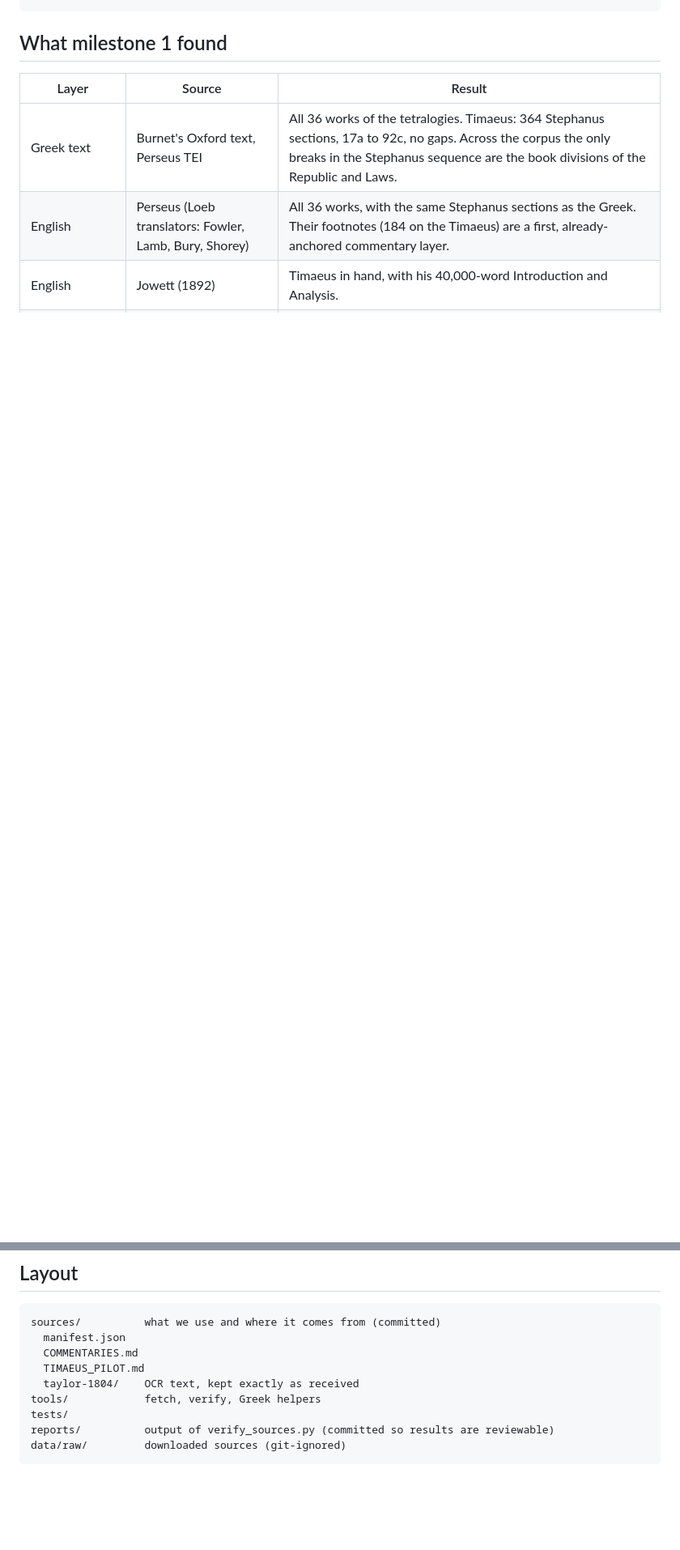
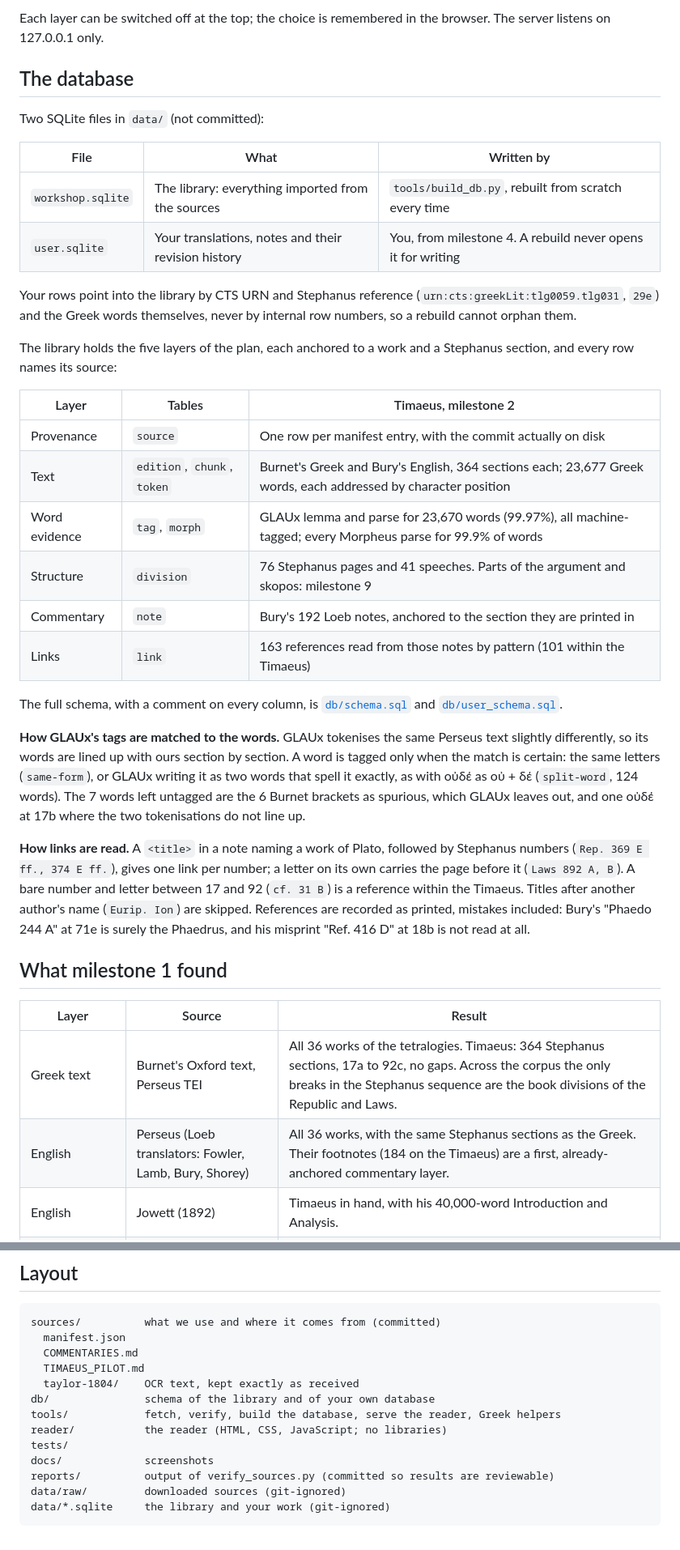
Before and after one commit to danoc505/DeckardsMusicBox, a Markdown page: platonic-workshop/README.md, 2 parts joined by grey strips. Shown at 81% size. Drawn GitHub-style; blank space fills up the shorter version.

````diff
--- a/platonic-workshop/README.md
+++ b/platonic-workshop/README.md
@@ -35,3 +69,47 @@ python3 -m unittest discover -s tests -v
+Each layer can be switched off at the top; the choice is remembered in the browser.
+The server listens on 127.0.0.1 only.
+
+## The database
+
+Two SQLite files in `data/` (not committed):
+
+| File | What | Written by |
+|---|---|---|
+| `workshop.sqlite` | The library: everything imported from the sources | `tools/build_db.py`, rebuilt from scratch every time |
+| `user.sqlite` | Your translations, notes and their revision history | You, from milestone 4. A rebuild never opens it for writing |
+
+Your rows point into the library by CTS URN and Stephanus reference
+(`urn:cts:greekLit:tlg0059.tlg031`, `29e`) and the Greek words themselves, never
+by internal row numbers, so a rebuild cannot orphan them.
+
+The library holds the five layers of the plan, each anchored to a work and a
+Stephanus section, and every row names its source:
+
+| Layer | Tables | Timaeus, milestone 2 |
+|---|---|---|
+| Provenance | `source` | One row per manifest entry, with the commit actually on disk |
+| Text | `edition`, `chunk`, `token` | Burnet's Greek and Bury's English, 364 sections each; 23,677 Greek words, each addressed by character position |
+| Word evidence | `tag`, `morph` | GLAUx lemma and parse for 23,670 words (99.97%), all machine-tagged; every Morpheus parse for 99.9% of words |
+| Structure | `division` | 76 Stephanus pages and 41 speeches. Parts of the argument and skopos: milestone 9 |
+| Commentary | `note` | Bury's 192 Loeb notes, anchored to the section they are printed in |
+| Links | `link` | 163 references read from those notes by pattern (101 within the Timaeus) |
+
+The full schema, with a comment on every column, is [`db/schema.sql`](db/schema.sql)
+and [`db/user_schema.sql`](db/user_schema.sql).
+
+**How GLAUx's tags are matched to the words.** GLAUx tokenises the same Perseus text
+slightly differently, so its words are lined up with ours section by section. A word is
+tagged only when the match is certain: the same letters (`same-form`), or GLAUx writing it
+as two words that spell it exactly, as with οὐδέ as οὐ + δέ (`split-word`, 124 words). The
+7 words left untagged are the 6 Burnet brackets as spurious, which GLAUx leaves out, and
+one οὐδέ at 17b where the two tokenisations do not line up.
+
+**How links are read.** A `<title>` in a note naming a work of Plato, followed by Stephanus
+numbers (`Rep. 369 E ff., 374 E ff.`), gives one link per number; a letter on its own carries
+the page before it (`Laws 892 A, B`). A bare number and letter between 17 and 92 (`cf. 31 B`)
+is a reference within the Timaeus. Titles after another author's name (`Eurip. Ion`) are
+skipped. References are recorded as printed, mistakes included: Bury's "Phaedo 244 A" at
+71e is surely the Phaedrus, and his misprint "Ref. 416 D" at 18b is not read at all.
 
 ## What milestone 1 found
 
@@ -70,8 +148,12 @@ sources/          what we use and where it comes from (committed)
   COMMENTARIES.md
   TIMAEUS_PILOT.md
   taylor-1804/    OCR text, kept exactly as received
-tools/            fetch, verify, Greek helpers
+db/               schema of the library and of your own database
+tools/            fetch, verify, build the database, serve the reader, Greek helpers
+reader/           the reader (HTML, CSS, JavaScript; no libraries)
 tests/
+docs/             screenshots
 reports/          output of verify_sources.py (committed so results are reviewable)
 data/raw/         downloaded sources (git-ignored)
+data/*.sqlite     the library and your work (git-ignored)
 ```
````
Also changed, not shown: other parts of platonic-workshop/README.md (+38 -4 lines), platonic-workshop/docs/reader-m2.png (added), 7 other files.
